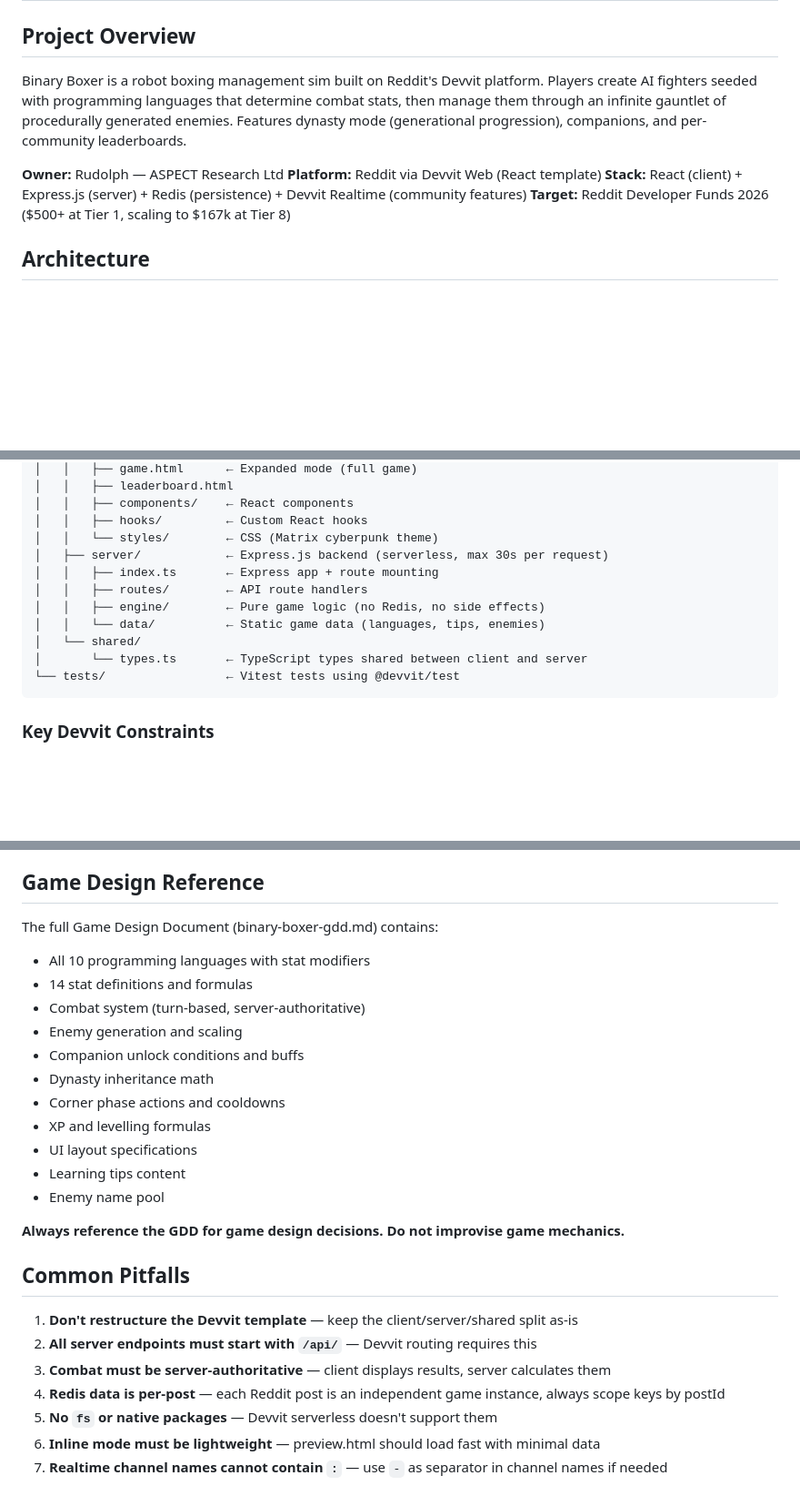
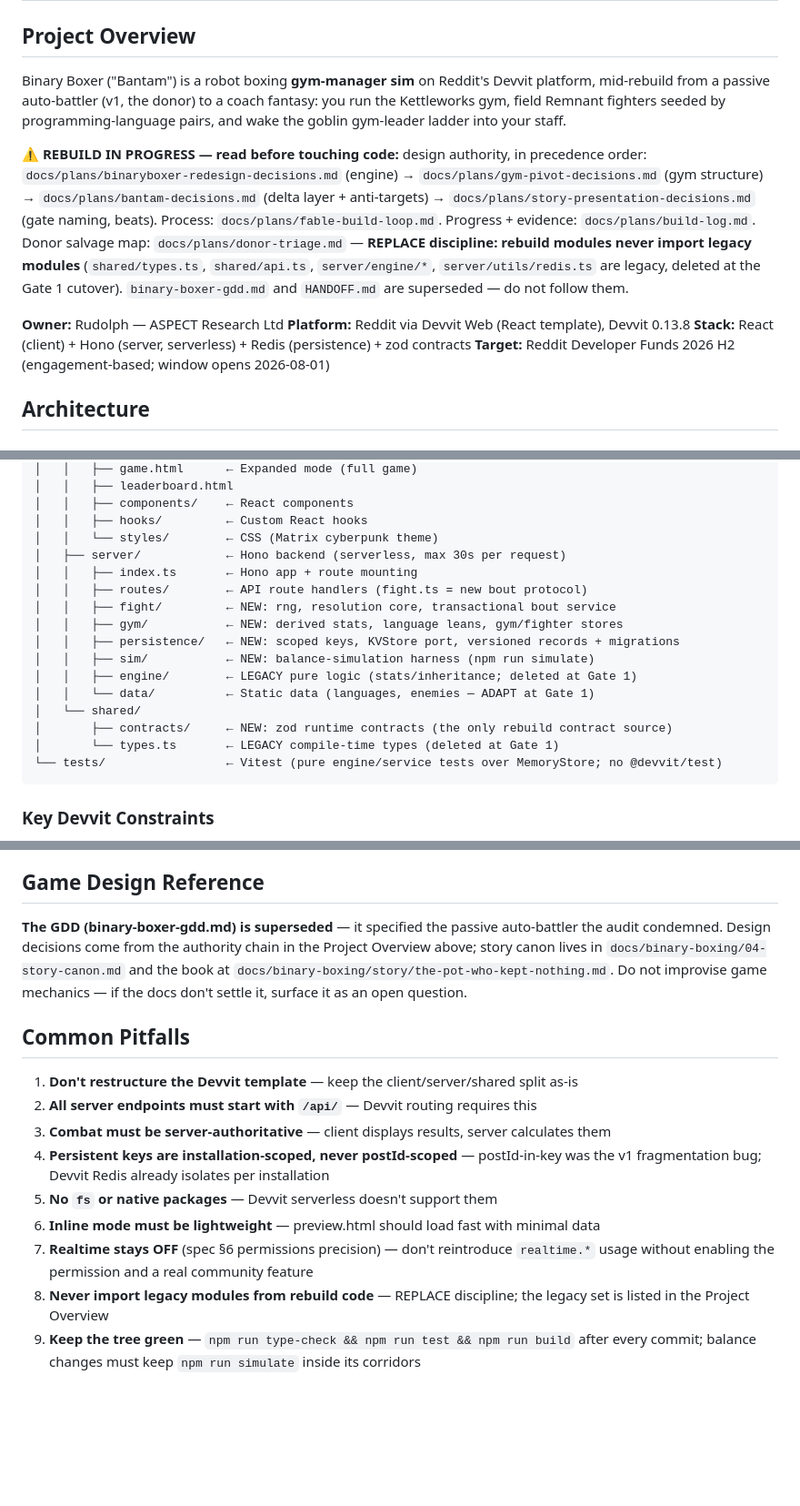
Before and after one commit to Caldari0/binaryboxer, a Markdown page: CLAUDE.md, 3 parts joined by grey strips. Shown at 91% size. GitHub-like rendering; blank space fills up the shorter version.

````diff
--- a/CLAUDE.md
+++ b/CLAUDE.md
@@ -1,12 +1,25 @@
 # CLAUDE.md — Binary Boxer
 
 ## Project Overview
-Binary Boxer is a robot boxing management sim built on Reddit's Devvit platform. Players create AI fighters seeded with programming languages that determine combat stats, then manage them through an infinite gauntlet of procedurally generated enemies. Features dynasty mode (generational progression), companions, and per-community leaderboards.
+Binary Boxer ("Bantam") is a robot boxing **gym-manager sim** on Reddit's Devvit platform,
+mid-rebuild from a passive auto-battler (v1, the donor) to a coach fantasy: you run the
+Kettleworks gym, field Remnant fighters seeded by programming-language pairs, and wake the
+goblin gym-leader ladder into your staff.
+
+**⚠ REBUILD IN PROGRESS — read before touching code:** design authority, in precedence
+order: `docs/plans/binaryboxer-redesign-decisions.md` (engine) → `docs/plans/gym-pivot-decisions.md`
+(gym structure) → `docs/plans/bantam-decisions.md` (delta layer + anti-targets) →
+`docs/plans/story-presentation-decisions.md` (gate naming, beats). Process:
+`docs/plans/fable-build-loop.md`. Progress + evidence: `docs/plans/build-log.md`. Donor
+salvage map: `docs/plans/donor-triage.md` — **REPLACE discipline: rebuild modules never
+import legacy modules** (`shared/types.ts`, `shared/api.ts`, `server/engine/*`,
+`server/utils/redis.ts` are legacy, deleted at the Gate 1 cutover). `binary-boxer-gdd.md`
+and `HANDOFF.md` are superseded — do not follow them.
 
 **Owner:** Rudolph — ASPECT Research Ltd
-**Platform:** Reddit via Devvit Web (React template)
-**Stack:** React (client) + Express.js (server) + Redis (persistence) + Devvit Realtime (community features)
-**Target:** Reddit Developer Funds 2026 ($500+ at Tier 1, scaling to $167k at Tier 8)
+**Platform:** Reddit via Devvit Web (React template), Devvit 0.13.8
+**Stack:** React (client) + Hono (server, serverless) + Redis (persistence) + zod contracts
+**Target:** Reddit Developer Funds 2026 H2 (engagement-based; window opens 2026-08-01)
 
 ## Architecture
 
@@ -25,14 +38,19 @@ binaryboxer/
 │   │   ├── components/    ← React components
 │   │   ├── hooks/         ← Custom React hooks
 │   │   └── styles/        ← CSS (Matrix cyberpunk theme)
-│   ├── server/            ← Express.js backend (serverless, max 30s per request)
-│   │   ├── index.ts       ← Express app + route mounting
-│   │   ├── routes/        ← API route handlers
-│   │   ├── engine/        ← Pure game logic (no Redis, no side effects)
-│   │   └── data/          ← Static game data (languages, tips, enemies)
+│   ├── server/            ← Hono backend (serverless, max 30s per request)
+│   │   ├── index.ts       ← Hono app + route mounting
+│   │   ├── routes/        ← API route handlers (fight.ts = new bout protocol)
+│   │   ├── fight/         ← NEW: rng, resolution core, transactional bout service
+│   │   ├── gym/           ← NEW: derived stats, language leans, gym/fighter stores
+│   │   ├── persistence/   ← NEW: scoped keys, KVStore port, versioned records + migrations
+│   │   ├── sim/           ← NEW: balance-simulation harness (npm run simulate)
+│   │   ├── engine/        ← LEGACY pure logic (stats/inheritance; deleted at Gate 1)
+│   │   └── data/          ← Static data (languages, enemies — ADAPT at Gate 1)
 │   └── shared/
-│       └── types.ts       ← TypeScript types shared between client and server
-└── tests/                 ← Vitest tests using @devvit/test
+│       ├── contracts/     ← NEW: zod runtime contracts (the only rebuild contract source)
+│       └── types.ts       ← LEGACY compile-time types (deleted at Gate 1)
+└── tests/                 ← Vitest (pure engine/service tests over MemoryStore; no @devvit/test)
 ```
 
 ### Key Devvit Constraints
@@ -102,26 +122,23 @@ All keys scoped by postId (each Reddit post is an independent game instance):
 - Branch per feature when working with multiple agents
 
 ## Game Design Reference
-The full Game Design Document (binary-boxer-gdd.md) contains:
-- All 10 programming languages with stat modifiers
-- 14 stat definitions and formulas
-- Combat system (turn-based, server-authoritative)
-- Enemy generation and scaling
-- Companion unlock conditions and buffs
-- Dynasty inheritance math
-- Corner phase actions and cooldowns
-- XP and levelling formulas
-- UI layout specifications
-- Learning tips content
-- Enemy name pool
-
-**Always reference the GDD for game design decisions. Do not improvise game mechanics.**
+**The GDD (binary-boxer-gdd.md) is superseded** — it specified the passive auto-battler the
+audit condemned. Design decisions come from the authority chain in the Project Overview
+above; story canon lives in `docs/binary-boxing/04-story-canon.md` and the book at
+`docs/binary-boxing/story/the-pot-who-kept-nothing.md`. Do not improvise game mechanics —
+if the docs don't settle it, surface it as an open question.
 
 ## Common Pitfalls
 1. **Don't restructure the Devvit template** — keep the client/server/shared split as-is
 2. **All server endpoints must start with `/api/`** — Devvit routing requires this
 3. **Combat must be server-authoritative** — client displays results, server calculates them
-4. **Redis data is per-post** — each Reddit post is an independent game instance, always scope keys by postId
+4. **Persistent keys are installation-scoped, never postId-scoped** — postId-in-key was the
+   v1 fragmentation bug; Devvit Redis already isolates per installation
 5. **No `fs` or native packages** — Devvit serverless doesn't support them
 6. **Inline mode must be lightweight** — preview.html should load fast with minimal data
-7. **Realtime channel names cannot contain `:`** — use `-` as separator in channel names if needed
+7. **Realtime stays OFF** (spec §6 permissions precision) — don't reintroduce
+   `realtime.*` usage without enabling the permission and a real community feature
+8. **Never import legacy modules from rebuild code** — REPLACE discipline; the legacy set
+   is listed in the Project Overview
+9. **Keep the tree green** — `npm run type-check && npm run test && npm run build` after
+   every commit; balance changes must keep `npm run simulate` inside its corridors
````
Also changed, not shown: other parts of CLAUDE.md (+33 -31 lines), docs/plans/build-log.md (+27 -0 lines).
